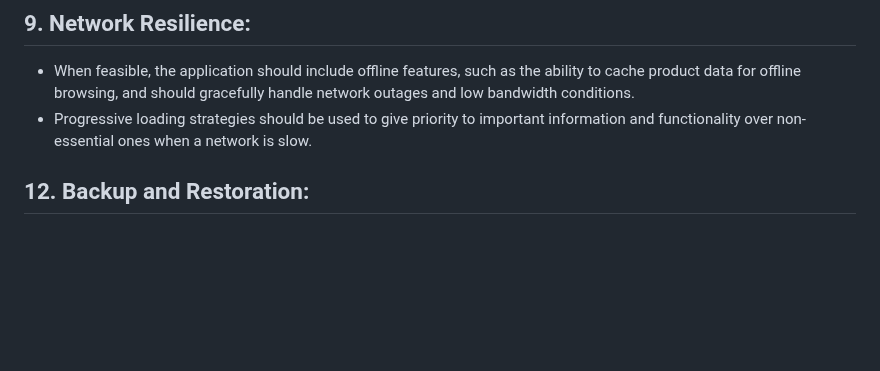
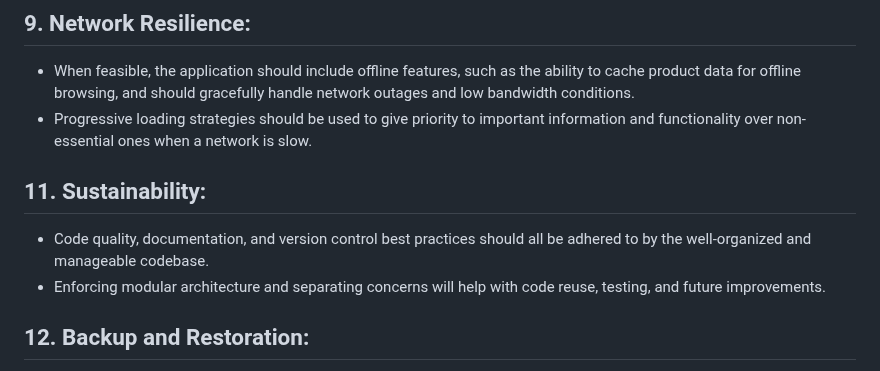
Before and after one commit to Udaykir02/GDP_Group-3, a Markdown page: Non-Functional Requirements List.md, the part around the change. Drawn GitHub-style; blank space fills up the shorter version.

Commit message:
Mahesh Gudla Group 03 02/16/2024

```diff
--- a/Non-Functional Requirements List.md
+++ b/Non-Functional Requirements List.md
@@ -60,6 +60,13 @@
 - When feasible, the application should include offline features, such as the ability to cache product data for offline browsing, and should gracefully handle network outages and low bandwidth conditions.
 - Progressive loading strategies should be used to give priority to important information and functionality over non-essential ones when a network is slow.
 
+
+## 11. Sustainability:
+
+- Code quality, documentation, and version control best practices should all be adhered to by the well-organized and manageable codebase.
+- Enforcing modular architecture and separating concerns will help with code reuse, testing, and future improvements.
+
+
 ## 12. Backup and Restoration:
 
 - To prevent data loss in the event of hardware failures or system issues, regular backups of the application data, including user profiles, product information, and transaction records, should be carried out.
```
